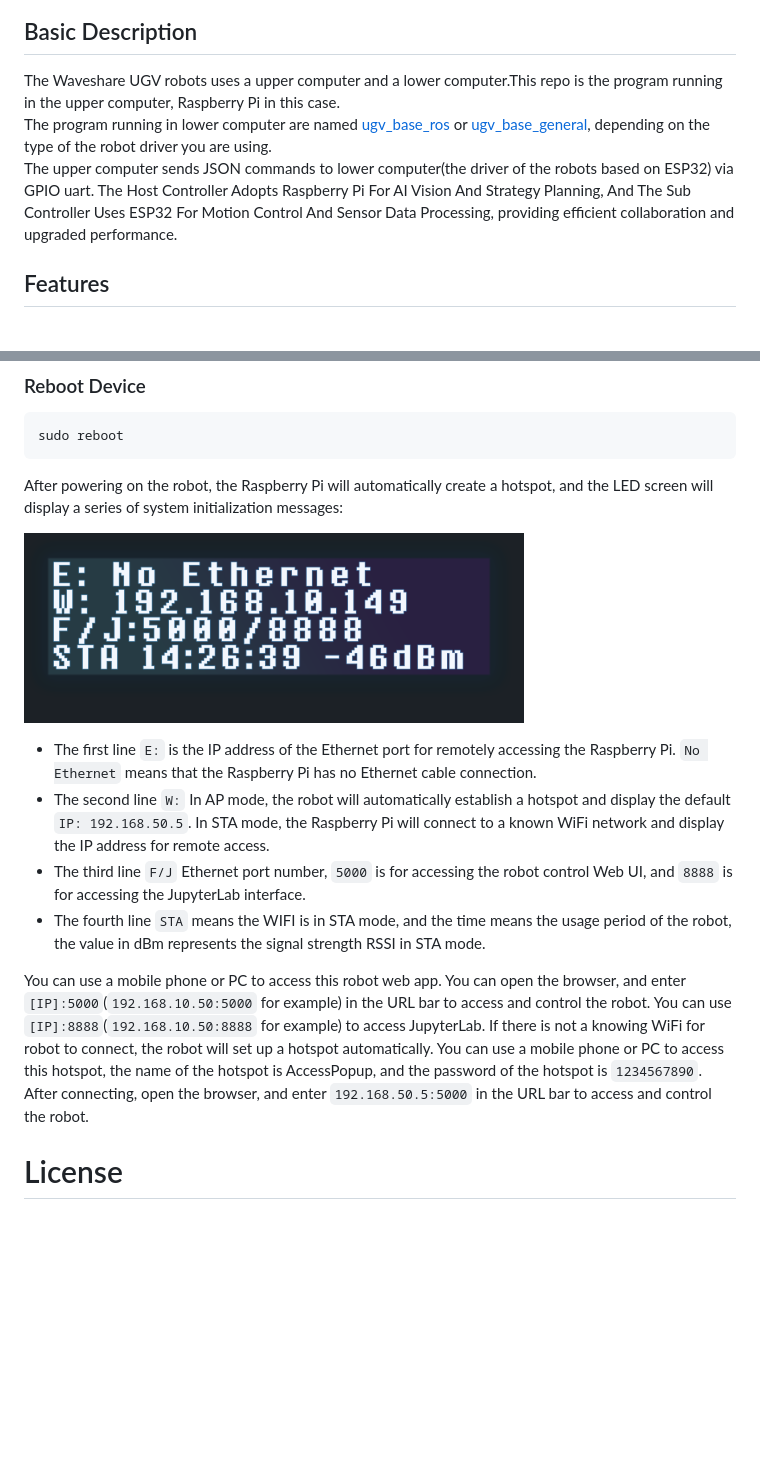
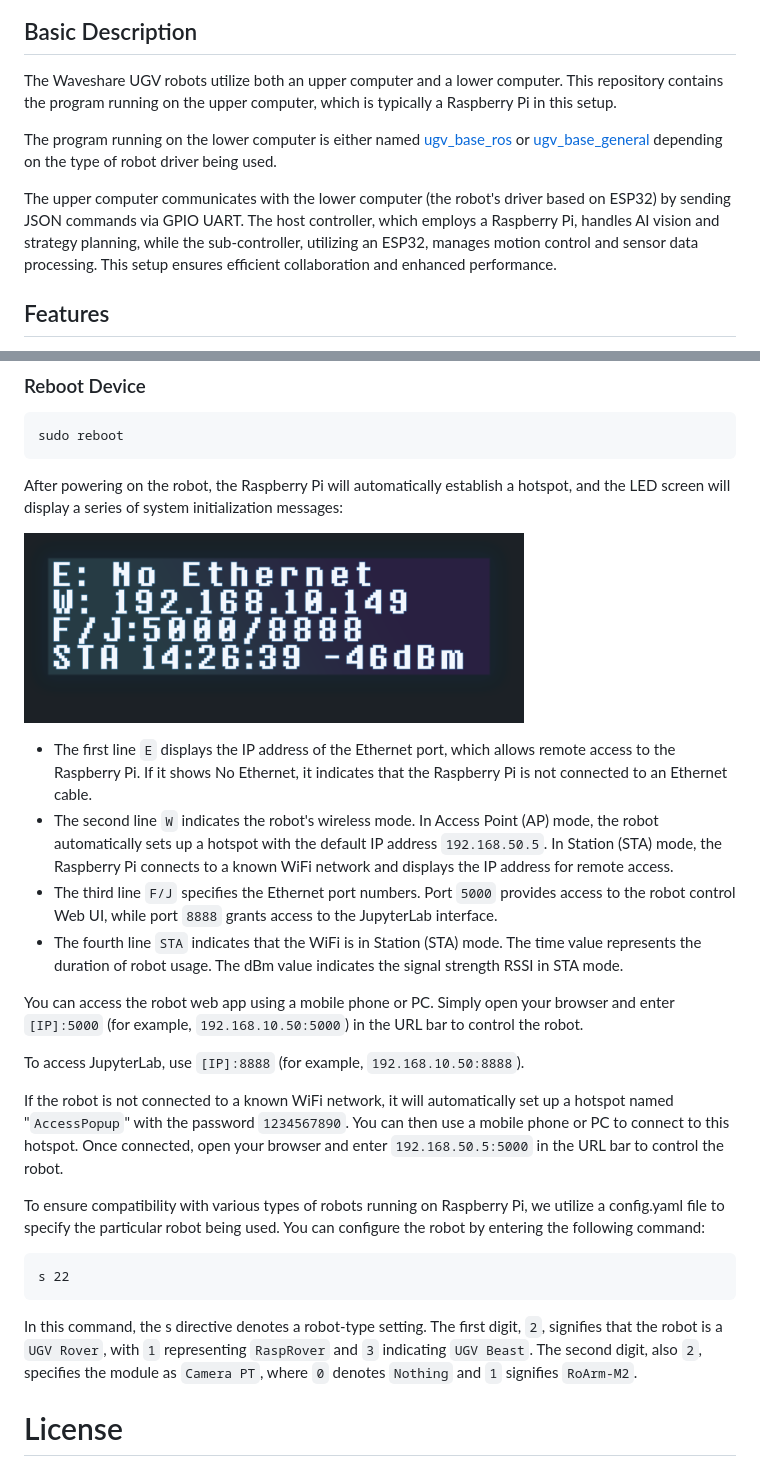
Before and after one commit to waveshareteam/ugv_rpi, a Markdown page: README.md, 2 parts joined by grey strips. Rendered like a GitHub page; blank space fills up the shorter version.

```diff
--- a/README.md
+++ b/README.md
@@ -8,9 +8,11 @@ This is a Raspberry Pi example for the [Waveshare](https://www.waveshare.com/) U
 ![](./media/UGV-Rover-details-23.jpg)
 
 ## Basic Description
-The Waveshare UGV robots uses a upper computer and a lower computer.This repo is the program running in the upper computer, Raspberry Pi in this case.
-The program running in lower computer are named [ugv_base_ros](https://github.com/effectsmachine/ugv_base_ros.git) or [ugv_base_general](https://github.com/effectsmachine/ugv_base_general.git), depending on the type of the robot driver you are using.
-The upper computer sends JSON commands to lower computer(the driver of the robots based on ESP32) via GPIO uart. The Host Controller Adopts Raspberry Pi For AI Vision And Strategy Planning, And The Sub Controller Uses ESP32 For Motion Control And Sensor Data Processing, providing efficient collaboration and upgraded performance.
+The Waveshare UGV robots utilize both an upper computer and a lower computer. This repository contains the program running on the upper computer, which is typically a Raspberry Pi in this setup.
+
+The program running on the lower computer is either named [ugv_base_ros](https://github.com/effectsmachine/ugv_base_ros.git) or [ugv_base_general](https://github.com/effectsmachine/ugv_base_general.git) depending on the type of robot driver being used.
+
+The upper computer communicates with the lower computer (the robot's driver based on ESP32) by sending JSON commands via GPIO UART. The host controller, which employs a Raspberry Pi, handles AI vision and strategy planning, while the sub-controller, utilizing an ESP32, manages motion control and sensor data processing. This setup ensures efficient collaboration and enhanced performance.
 
 ## Features
 - Real-time video based on WebRTC
@@ -65,17 +67,26 @@ You can clone this repository from Waveshare's GitHub to your local machine.
 ### Reboot Device
     sudo reboot
 
-After powering on the robot, the Raspberry Pi will automatically create a hotspot, and the LED screen will display a series of system initialization messages:
+After powering on the robot, the Raspberry Pi will automatically establish a hotspot, and the LED screen will display a series of system initialization messages:
 
 ![](./media/RaspRover-LED-screen.png)
-- The first line `E:` is the IP address of the Ethernet port for remotely accessing the Raspberry Pi. `No Ethernet` means that the Raspberry Pi has no Ethernet cable connection.
-- The second line `W:` In AP mode, the robot will automatically establish a hotspot and display the default `IP: 192.168.50.5`. In STA mode, the Raspberry Pi will connect to a known WiFi network and display the IP address for remote access.
-- The third line `F/J` Ethernet port number, `5000` is for accessing the robot control Web UI, and `8888` is for accessing the JupyterLab interface.
-- The fourth line `STA` means the WIFI is in STA mode, and the time means the usage period of the robot, the value in dBm represents the signal strength RSSI in STA mode.
+- The first line `E` displays the IP address of the Ethernet port, which allows remote access to the Raspberry Pi. If it shows No Ethernet, it indicates that the Raspberry Pi is not connected to an Ethernet cable.
+- The second line `W` indicates the robot's wireless mode. In Access Point (AP) mode, the robot automatically sets up a hotspot with the default IP address `192.168.50.5`. In Station (STA) mode, the Raspberry Pi connects to a known WiFi network and displays the IP address for remote access.
+- The third line `F/J` specifies the Ethernet port numbers. Port `5000` provides access to the robot control Web UI, while port `8888` grants access to the JupyterLab interface.
+- The fourth line `STA` indicates that the WiFi is in Station (STA) mode. The time value represents the duration of robot usage. The dBm value indicates the signal strength RSSI in STA mode.
 
-You can use a mobile phone or PC to access this robot web app. You can open the browser, and enter `[IP]:5000`(`192.168.10.50:5000` for example) in the URL bar to access and control the robot.
-You can use `[IP]:8888`(`192.168.10.50:8888` for example) to access JupyterLab.
-If there is not a knowing WiFi for robot to connect, the robot will set up a hotspot automatically. You can use a mobile phone or PC to access this hotspot, the name of the hotspot is AccessPopup, and the password of the hotspot is `1234567890`. After connecting, open the browser, and enter `192.168.50.5:5000` in the URL bar to access and control the robot.
+
+You can access the robot web app using a mobile phone or PC. Simply open your browser and enter `[IP]:5000` (for example, `192.168.10.50:5000`) in the URL bar to control the robot.
+
+To access JupyterLab, use `[IP]:8888` (for example, `192.168.10.50:8888`).
+
+If the robot is not connected to a known WiFi network, it will automatically set up a hotspot named "`AccessPopup`" with the password `1234567890`. You can then use a mobile phone or PC to connect to this hotspot. Once connected, open your browser and enter `192.168.50.5:5000` in the URL bar to control the robot.
+
+To ensure compatibility with various types of robots running on Raspberry Pi, we utilize a config.yaml file to specify the particular robot being used. You can configure the robot by entering the following command:
+
+    s 22
+
+In this command, the s directive denotes a robot-type setting. The first digit, `2`, signifies that the robot is a `UGV Rover`, with `1` representing `RaspRover` and `3` indicating `UGV Beast`. The second digit, also `2`, specifies the module as `Camera PT`, where `0` denotes `Nothing` and `1` signifies `RoArm-M2`.
 
 # License
 ugv_rpi for the Raspberry Pi: an open source robotics platform for the Raspberry Pi.
```
